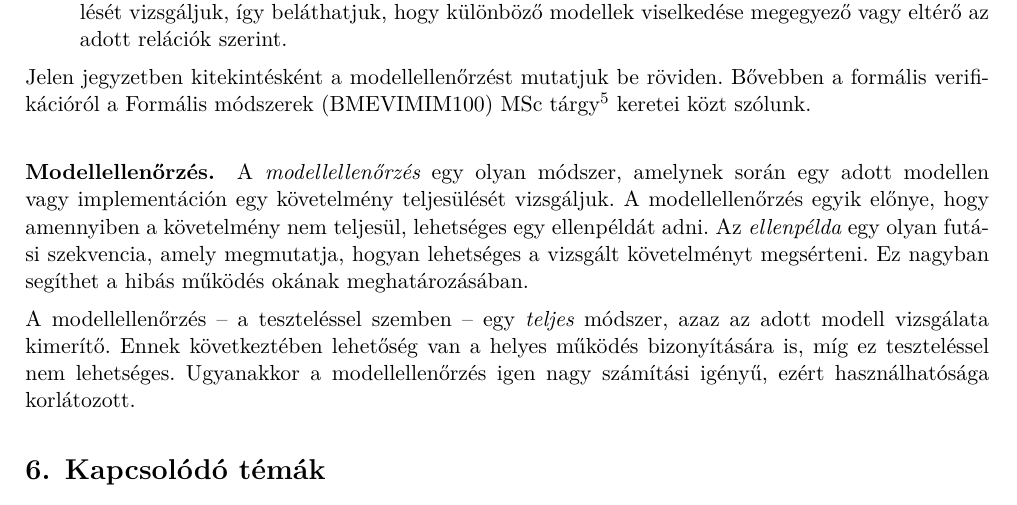
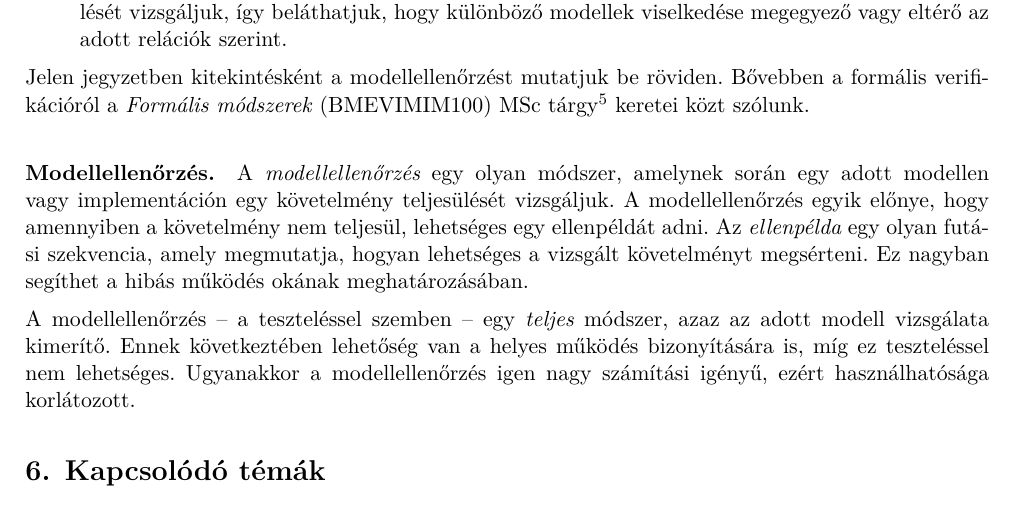
Before and after one commit to lezsakdomi/remo-jegyzet, a LaTeX document (modellek-ellenorzese.tex, which reads include/remo-commands.tex, modellek-ellenorzese/modellek-ellenorzese-fejezet.tex): part of page 11 of 13, cut so that both start at the same text. Compiled offline with XeLaTeX; a missing font is replaced by an installed copy or a similar font.

Commit message:
Fixed modellellenorzes

```diff
--- a/include/remo-commands.tex
+++ b/include/remo-commands.tex
@@ -66,3 +66,4 @@
 \newcommand{\mdsd}{\targy{Modellvezérelt rendszertervezés}}
 \newcommand{\szore}{\targy{Szoftver- és rendszerellenőrzés}}
 \newcommand{\eat}{\targy{Eclipse alapú technológiák}}
+\newcommand{\form}{\targy{Formális módszerek}}
--- a/modellek-ellenorzese/modellek-ellenorzese-fejezet.tex
+++ b/modellek-ellenorzese/modellek-ellenorzese-fejezet.tex
@@ -359,7 +359,7 @@ Monitorozást nem csak ilyen egyszerű esetekben lehet használni, összetett mo
 \item Konformanciavizsgálat, amely során adott modellek közt bizonyos konformanciarelációk teljesülését vizsgáljuk, így beláthatjuk, hogy különböző modellek viselkedése megegyező vagy eltérő az adott relációk szerint.
 \end{itemize}
 
-Jelen jegyzetben kitekintésként a modellellenőrzést mutatjuk be röviden. Bővebben a formális verifikációról a Formális módszerek (BMEVIMIM100) MSc tárgy\footnote{\url{https://inf.mit.bme.hu/edu/courses/form}} keretei közt szólunk.
+Jelen jegyzetben kitekintésként a modellellenőrzést mutatjuk be röviden. Bővebben a formális verifikációról a \form (BMEVIMIM100) MSc tárgy\footnote{\url{https://inf.mit.bme.hu/edu/courses/form}} keretei közt szólunk.
 
 \paragraph{Modellellenőrzés.}
 A \fogalom{modellellenorzes} egy olyan módszer, amelynek során egy adott modellen vagy implementáción egy követelmény teljesülését vizsgáljuk. A modellellenőrzés egyik előnye, hogy amennyiben a követelmény nem teljesül, lehetséges egy ellenpéldát adni. Az \fogalom{ellenpelda} egy olyan futási szekvencia, amely megmutatja, hogyan lehetséges a vizsgált követelményt megsérteni. Ez nagyban segíthet a hibás működés okának meghatározásában.
```
Also changed, not shown: modellek-ellenorzese/modellek-ellenorzese-fejezet.tex (2 more changed lines).
